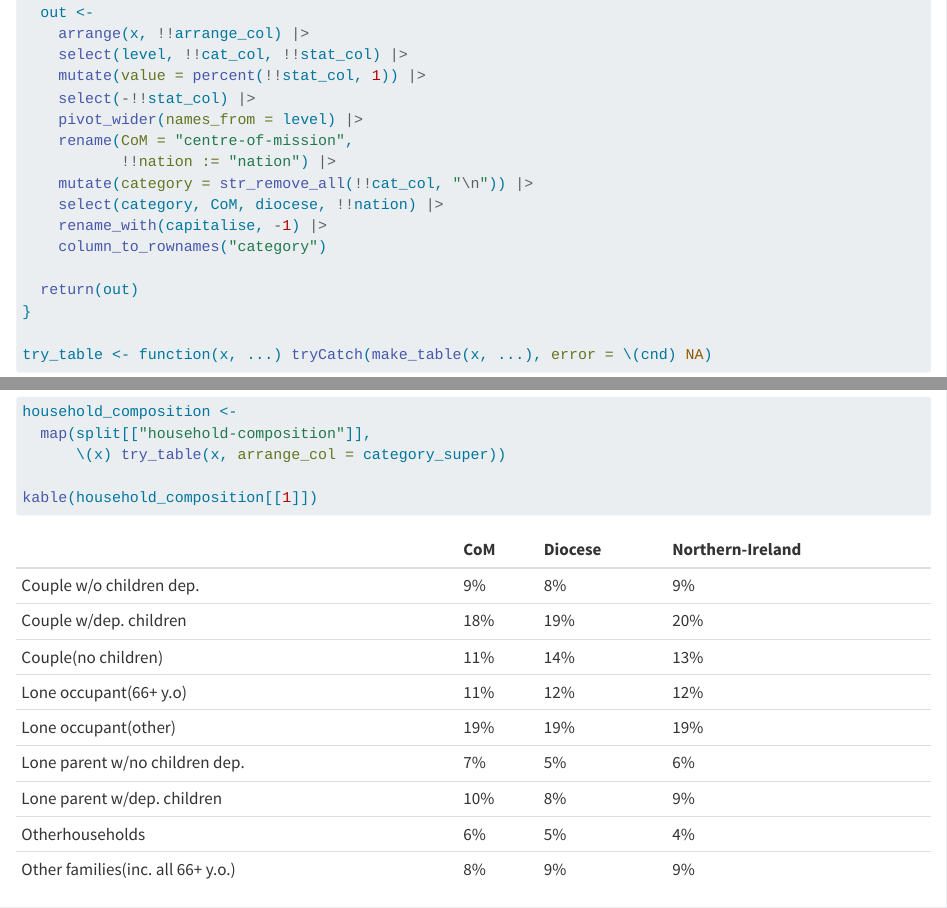
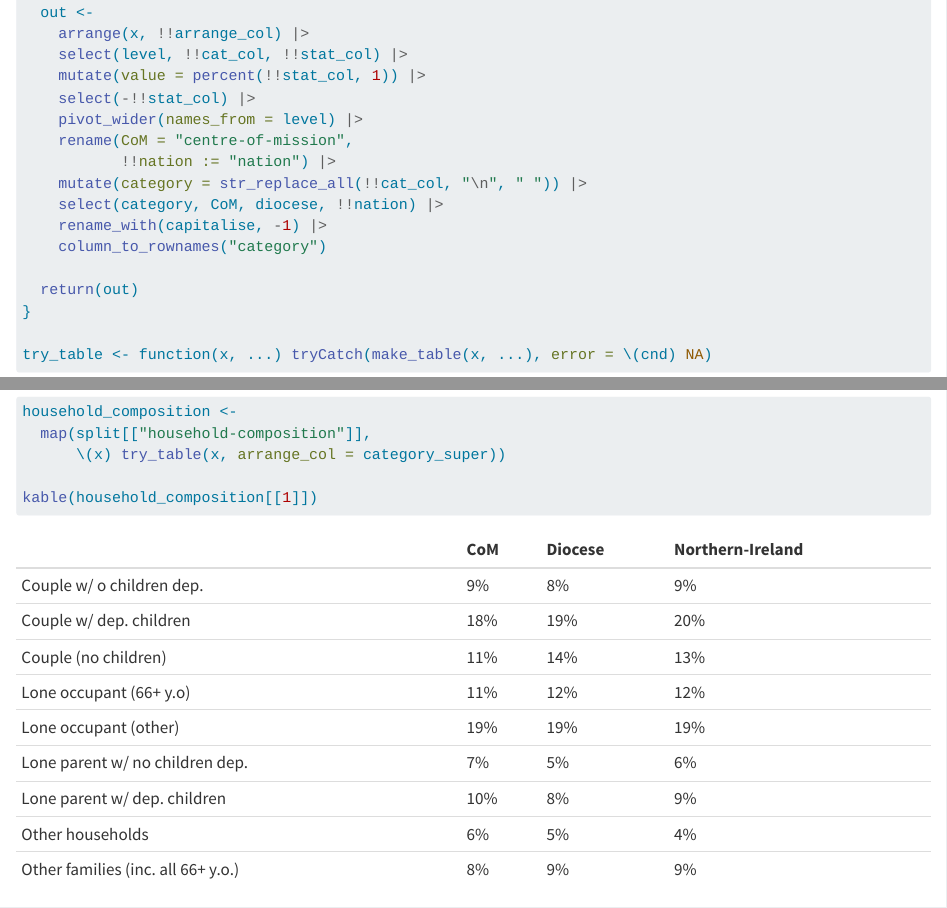
Before and after one commit to Church-Army/06_making-graphs-and-tables_03_northern-ireland, a Quarto document (R/03_making-tables.qmd): the page in a window 1100 px wide, from 1910 px down, and a second part further down, joined at a grey line. Rendered offline with R 4.5, knitr and Pandoc in place of Quarto, with nearby package versions.

Commit message:
replacing \n in tables with ' '

```diff
--- a/R/03_making-tables.qmd
+++ b/R/03_making-tables.qmd
@@ -67,7 +67,7 @@ make_table <- function(x,
     pivot_wider(names_from = level) |>
     rename(CoM = "centre-of-mission",
            !!nation := "nation") |>
-    mutate(category = str_remove_all(!!cat_col, "\n")) |>
+    mutate(category = str_replace_all(!!cat_col, "\n", " ")) |>
     select(category, CoM, diocese, !!nation) |>
     rename_with(capitalise, -1) |>
     column_to_rownames("category")
```
